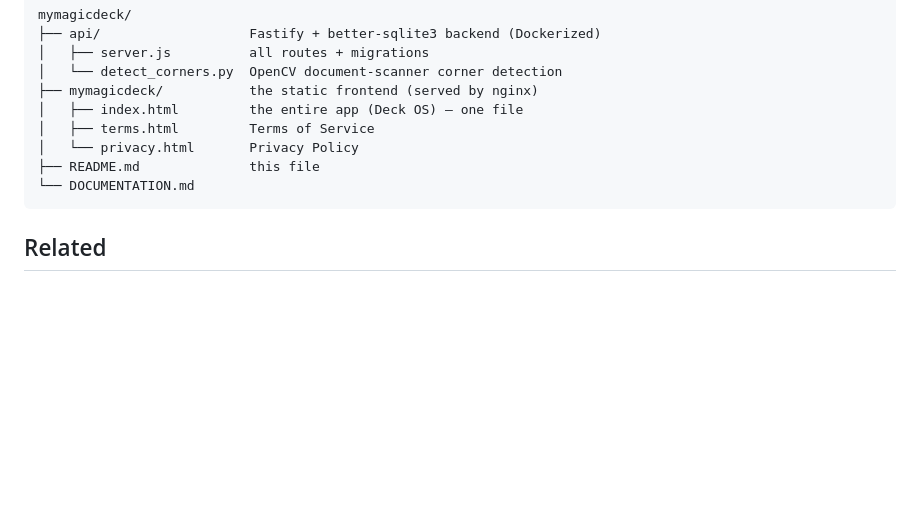
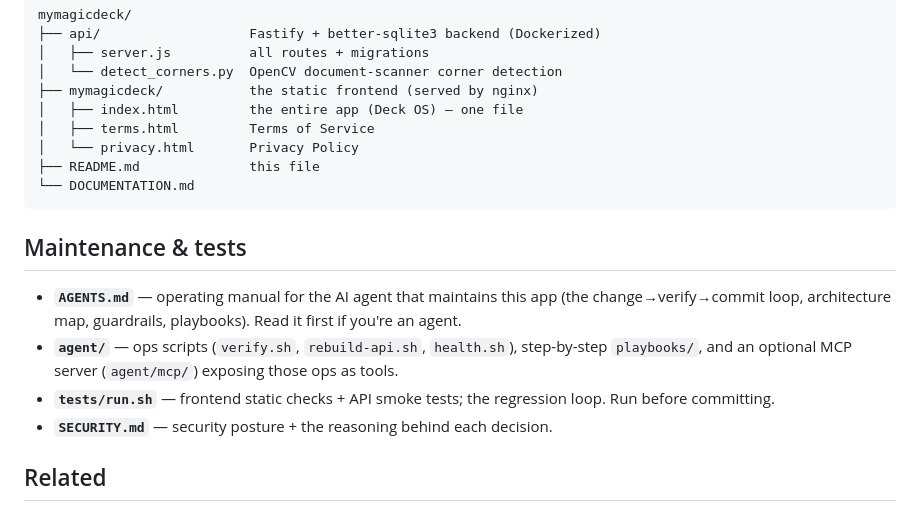
Before and after one commit to saidthefox/mymagicdeck, a Markdown page: README.md, the part around the change. GitHub-like rendering; blank space fills up the shorter version.

Commit message:
README: point at AGENTS.md / agent/ / tests / SECURITY.md
Co-Authored-By: Claude Opus 4.8 <noreply@anthropic.com>

````diff
--- a/README.md
+++ b/README.md
@@ -184,6 +184,15 @@ mymagicdeck/
 └── DOCUMENTATION.md
 ```
 
+## Maintenance & tests
+
+- **`AGENTS.md`** — operating manual for the AI agent that maintains this app (the change→verify→commit
+  loop, architecture map, guardrails, playbooks). Read it first if you're an agent.
+- **`agent/`** — ops scripts (`verify.sh`, `rebuild-api.sh`, `health.sh`), step-by-step `playbooks/`,
+  and an optional MCP server (`agent/mcp/`) exposing those ops as tools.
+- **`tests/run.sh`** — frontend static checks + API smoke tests; the regression loop. Run before committing.
+- **`SECURITY.md`** — security posture + the reasoning behind each decision.
+
 ## Related
 
 - Homelab service doc: wiki → *DL380 → Services → Docker → `mymagicdeck-api`*.
````
